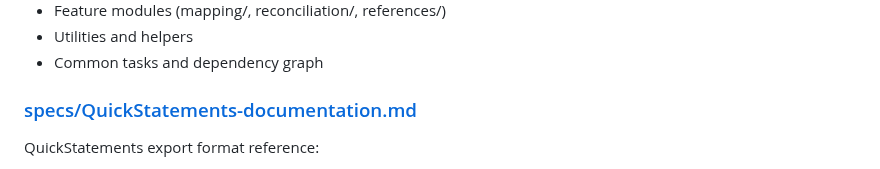
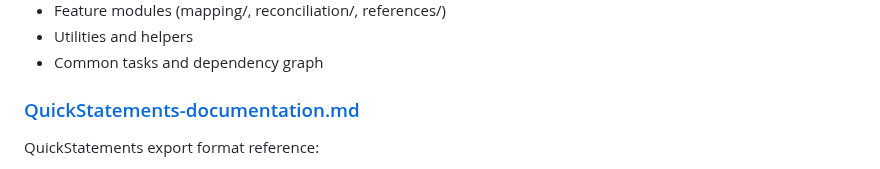
Before and after one commit to MaastrichtU-Library/omekas-to-wikidata, a Markdown page: docs/DOCUMENTATION.md, the part around the change. GitHub-like rendering.

Commit message:
Move QuickStatements documentation to docs/ and update references

```diff
--- a/docs/DOCUMENTATION.md
+++ b/docs/DOCUMENTATION.md
@@ -55,7 +55,7 @@ Complete reference map of all JavaScript modules:
 - Utilities and helpers
 - Common tasks and dependency graph
 
-### [specs/QuickStatements-documentation.md](../specs/QuickStatements-documentation.md)
+### [QuickStatements-documentation.md](QuickStatements-documentation.md)
 QuickStatements export format reference:
 - How the tool generates Wikidata import commands
 - QuickStatements syntax and structure
```
Also changed, not shown: README.md (+1 -1 lines), docs/QuickStatements-documentation.md (renamed from specs/QuickStatements-documentation.md).
